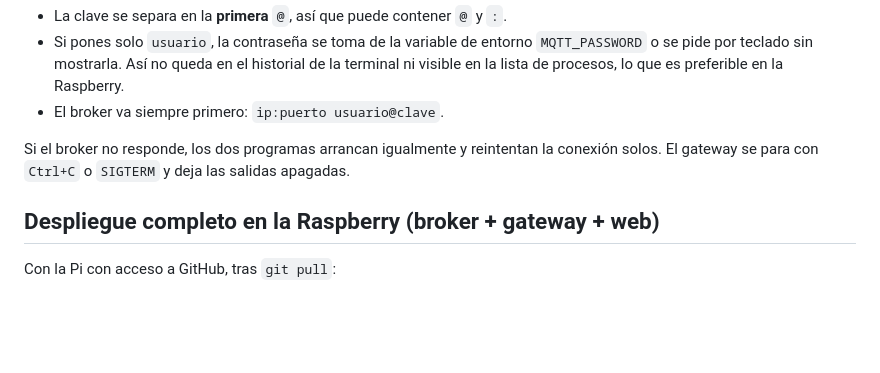
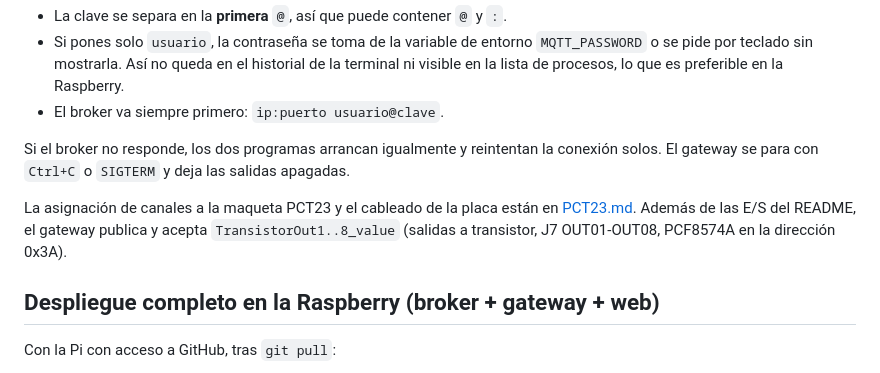
Before and after one commit to AlvarLegaz/Sistemas_Autonomos_y_MET, a Markdown page: gateway_industrial_excelencia/README.md, the part around the change. Rendered like a GitHub page; blank space fills up the shorter version.

Commit message:
Documenta cableado de la placa y asignacion de canales de la PCT23
Co-Authored-By: Claude Sonnet 5.5 <noreply@anthropic.com>

```diff
--- a/gateway_industrial_excelencia/README.md
+++ b/gateway_industrial_excelencia/README.md
@@ -63,6 +63,8 @@ python control_remoto/control_remoto.py 192.168.99.53:1883 usuario@clave
 - El broker va siempre primero: `ip:puerto usuario@clave`.
 
 Si el broker no responde, los dos programas arrancan igualmente y reintentan la conexión solos. El gateway se para con `Ctrl+C` o `SIGTERM` y deja las salidas apagadas.
+
+La asignación de canales a la maqueta PCT23 y el cableado de la placa están en [PCT23.md](PCT23.md). Además de las E/S del README, el gateway publica y acepta `TransistorOut1..8_value` (salidas a transistor, J7 OUT01-OUT08, PCF8574A en la dirección 0x3A).
 
 ## Despliegue completo en la Raspberry (broker + gateway + web)
 
```
Also changed, not shown: gateway_industrial_excelencia/PCT23.md (added, +80 -0 lines).
